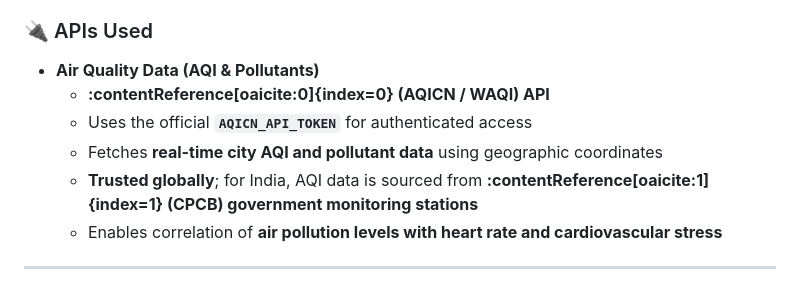
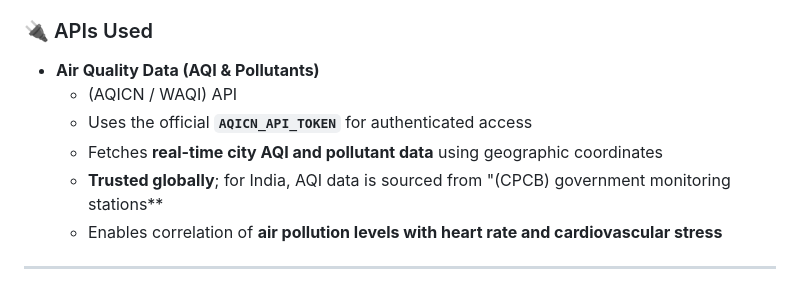
Before and after one commit to dhruvildave235/Hridya-Care, a Markdown page: README.md, the part around the change. Drawn GitHub-style.

```diff
--- a/README.md
+++ b/README.md
@@ -160,10 +160,10 @@ HridyaCare bridges this gap by combining **real-time physiological signals, life
 ### 🔌 APIs Used
 
 - **Air Quality Data (AQI & Pollutants)**
-  - **:contentReference[oaicite:0]{index=0} (AQICN / WAQI) API**
+  - (AQICN / WAQI) API
   - Uses the official **`AQICN_API_TOKEN`** for authenticated access
   - Fetches **real-time city AQI and pollutant data** using geographic coordinates
-  - **Trusted globally**; for India, AQI data is sourced from **:contentReference[oaicite:1]{index=1} (CPCB) government monitoring stations**
+  - **Trusted globally**; for India, AQI data is sourced from "(CPCB) government monitoring stations**
   - Enables correlation of **air pollution levels with heart rate and cardiovascular stress**
 
 ---
```
